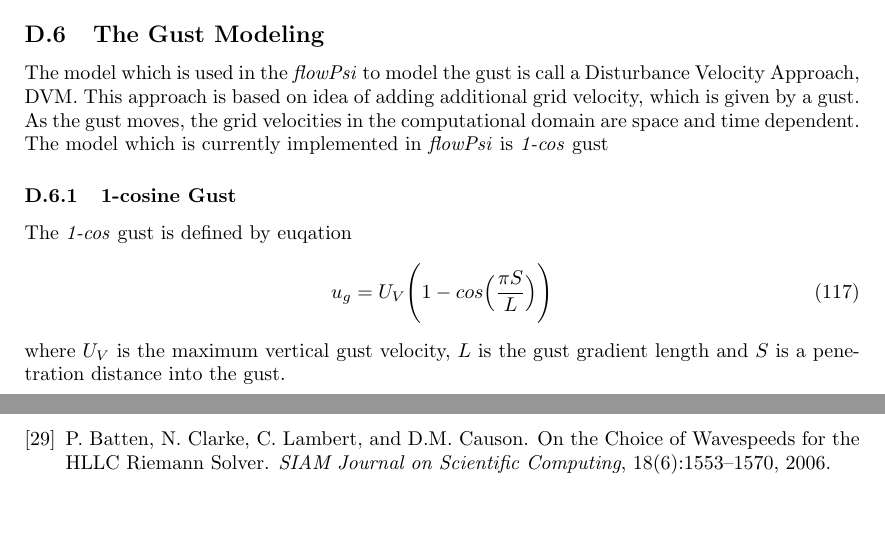
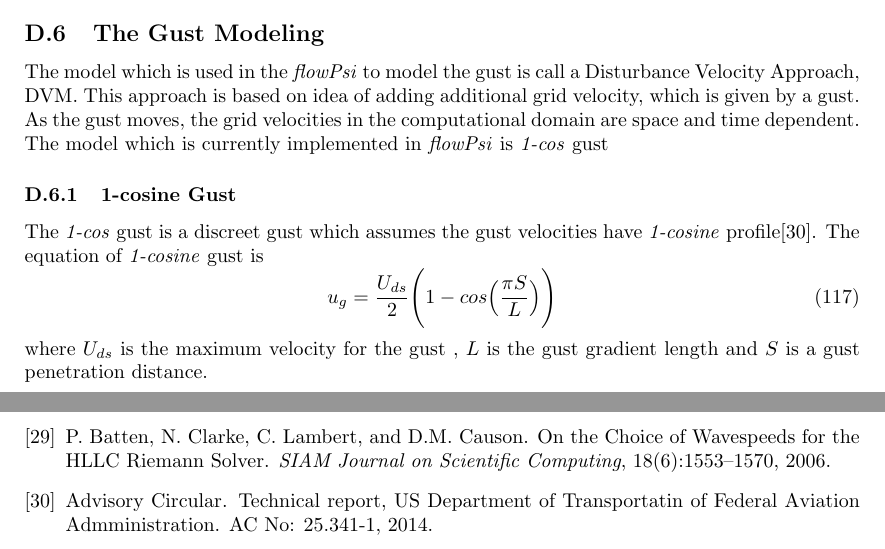
Before and after one commit to libm3l/FlowPsi, a LaTeX document (guide/guide.tex, which reads guide/gust.tex): two parts of pages 51 and 53 of 53, joined at a grey line, cut so that both start at the same text, the shorter picture padded with empty space. Compiled offline with pdfLaTeX.

Commit message:
add reference to guide

```diff
--- a/guide/gust.tex
+++ b/guide/gust.tex
@@ -7,9 +7,10 @@ grid velocities in the computational domain are space and time dependent.
 The model which is currently implemented in \emph{flowPsi} is \emph{1-cos} gust
 
 \subsubsection{1-cosine Gust}
-The \emph{1-cos} gust is defined by euqation
+The \emph{1-cos} gust is a discreet gust which assumes the gust velocities have \emph{1-cosine} profile\cite{USDT}.
+The equation of  \emph{1-cosine} gust is
 \begin{equation}
-u_g = U_{V}\Bigg(1-cos\Big(\frac{\pi S}{L}\Big)\Bigg)
+u_g = \frac{U_{ds}}{2}\Bigg(1-cos\Big(\frac{\pi S}{L}\Big)\Bigg)
 \end{equation}
-where $U_{V}$ is the maximum vertical gust velocity, $L$ is the gust gradient length
-and $S$ is a penetration distance into the gust.
+where $U_{ds}$ is the maximum velocity for the gust , $L$ is the gust gradient length
+and $S$ is a gust penetration distance.
```
Also changed, not shown: guide/guide.bib (+7 -0 lines).
